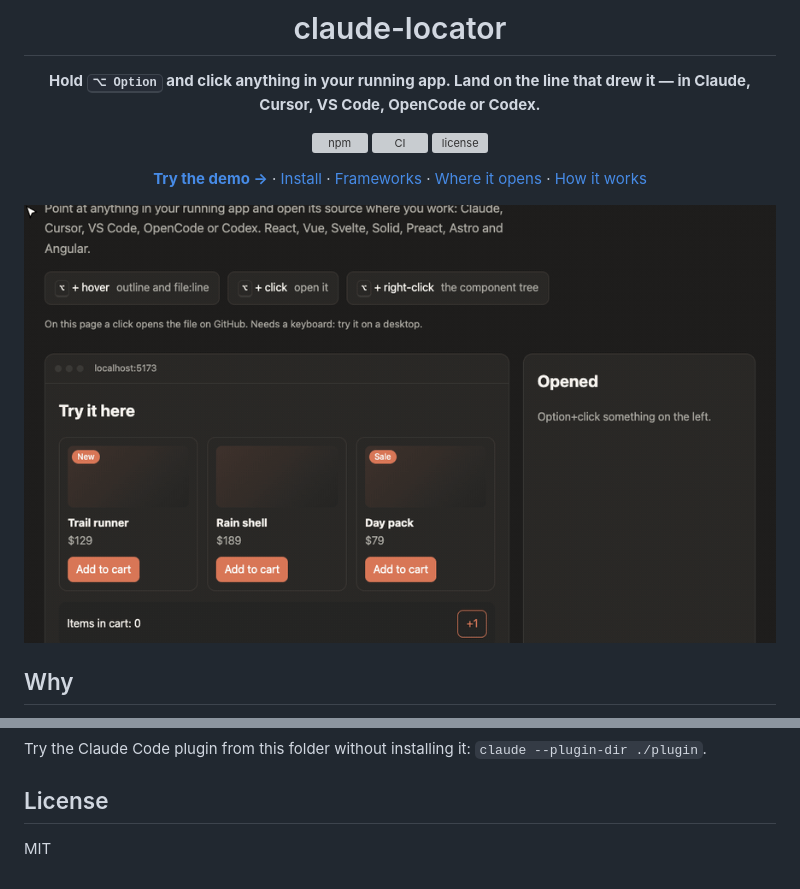
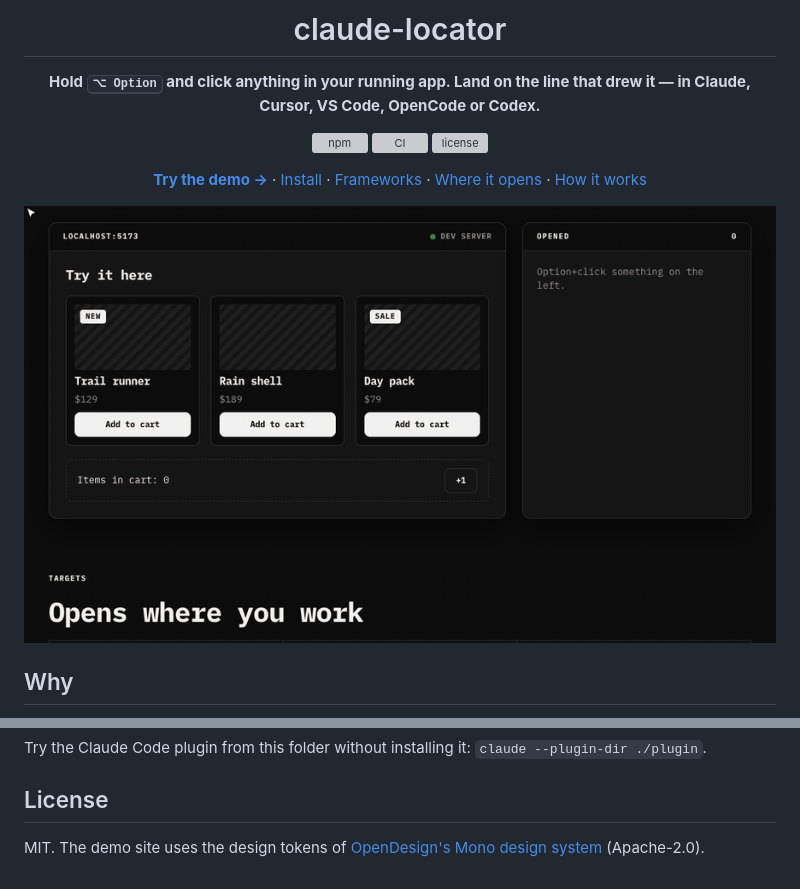
Before and after one commit to Aaqibhafeezkhan/claude-locator, a Markdown page: README.md, 2 parts joined by grey strips. GitHub-like rendering; pictures changed too: docs/demo.gif; grey boxes are pictures that could not be loaded.

```diff
--- a/README.md
+++ b/README.md
@@ -221,4 +221,4 @@ Try the Claude Code plugin from this folder without installing it: `claude --plu
 
 ## License
 
-MIT
+MIT. The demo site uses the design tokens of [OpenDesign's Mono design system](https://github.com/nexu-io/open-design/tree/main/design-systems/mono) (Apache-2.0).
```
Also changed, not shown: 10 other files.
